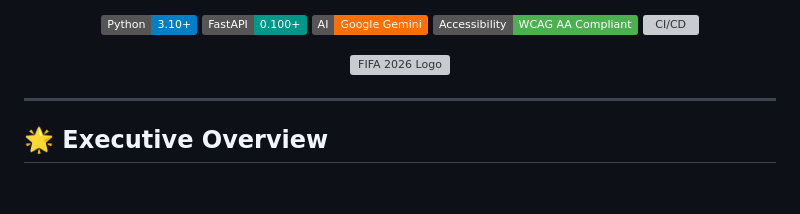
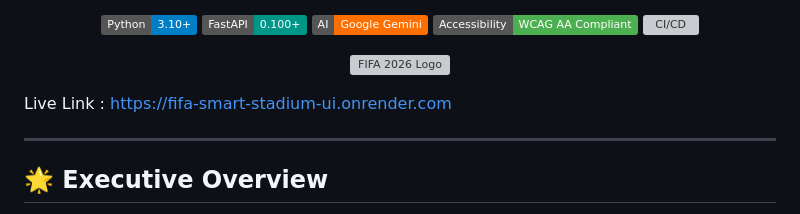
Before and after one commit to Sitanshudevop/FIFA_Smart_Stadium, a Markdown page: README.md, the part around the change. Drawn GitHub-style; badges without logos; blank space fills up the shorter version; grey boxes are pictures that could not be loaded.

Commit message:
Add live link to project
Added a live link to the project in the README.

```diff
--- a/README.md
+++ b/README.md
@@ -14,6 +14,9 @@
 </p>
 
 </div>
+
+
+Live Link : https://fifa-smart-stadium-ui.onrender.com
 
 ---
 
```
